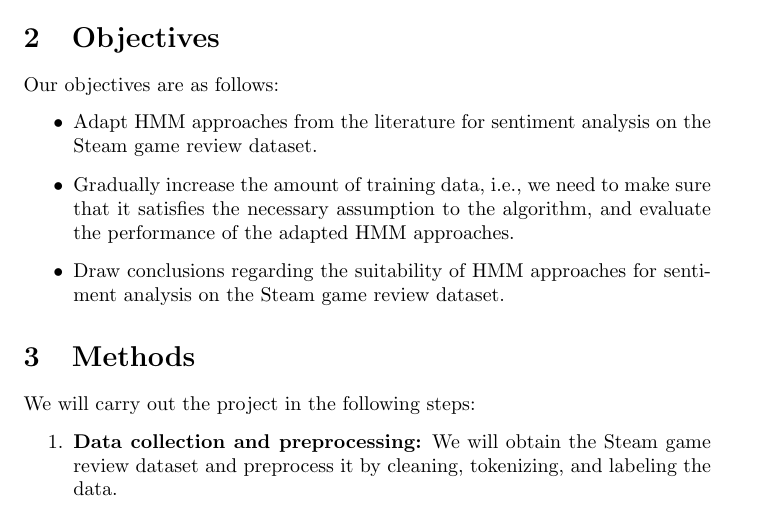
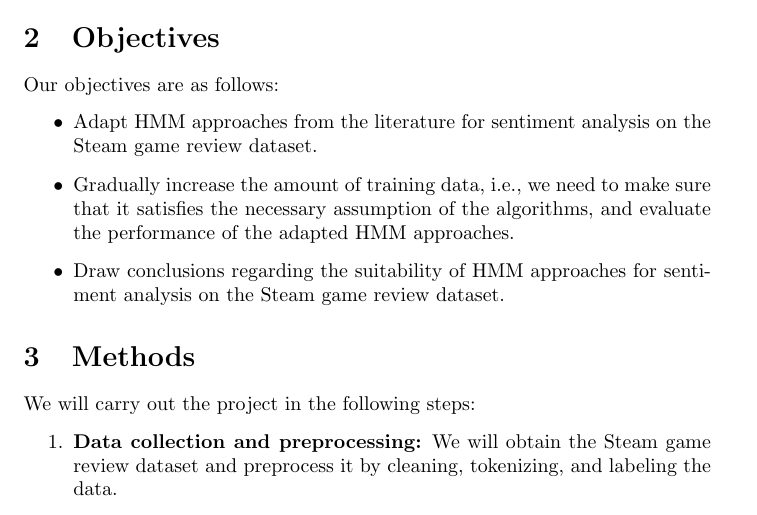
Before and after one commit to pmukneam/math156-HMM, a LaTeX document (docs/HMM_proposal.tex): part of page 1 of 2, cut so that both start at the same text. Compiled offline with pdfLaTeX.

Commit message:
revised proposal

```diff
--- a/docs/HMM_proposal.tex
+++ b/docs/HMM_proposal.tex
@@ -15,7 +15,7 @@ Sentiment analysis is the task of identifying and classifying subjective informa
 Our objectives are as follows:
 \begin{itemize}
 \item Adapt HMM approaches from the literature for sentiment analysis on the Steam game review dataset.
-\item Gradually increase the amount of training data, i.e., we need to make sure that it satisfies the necessary assumption to the algorithm, and evaluate the performance of the adapted HMM approaches.
+\item Gradually increase the amount of training data, i.e., we need to make sure that it satisfies the necessary assumption of the algorithms, and evaluate the performance of the adapted HMM approaches.
 \item Draw conclusions regarding the suitability of HMM approaches for sentiment analysis on the Steam game review dataset.
 \end{itemize}
 
```
Also changed, not shown: docs/HMM_proposal.pdf.
